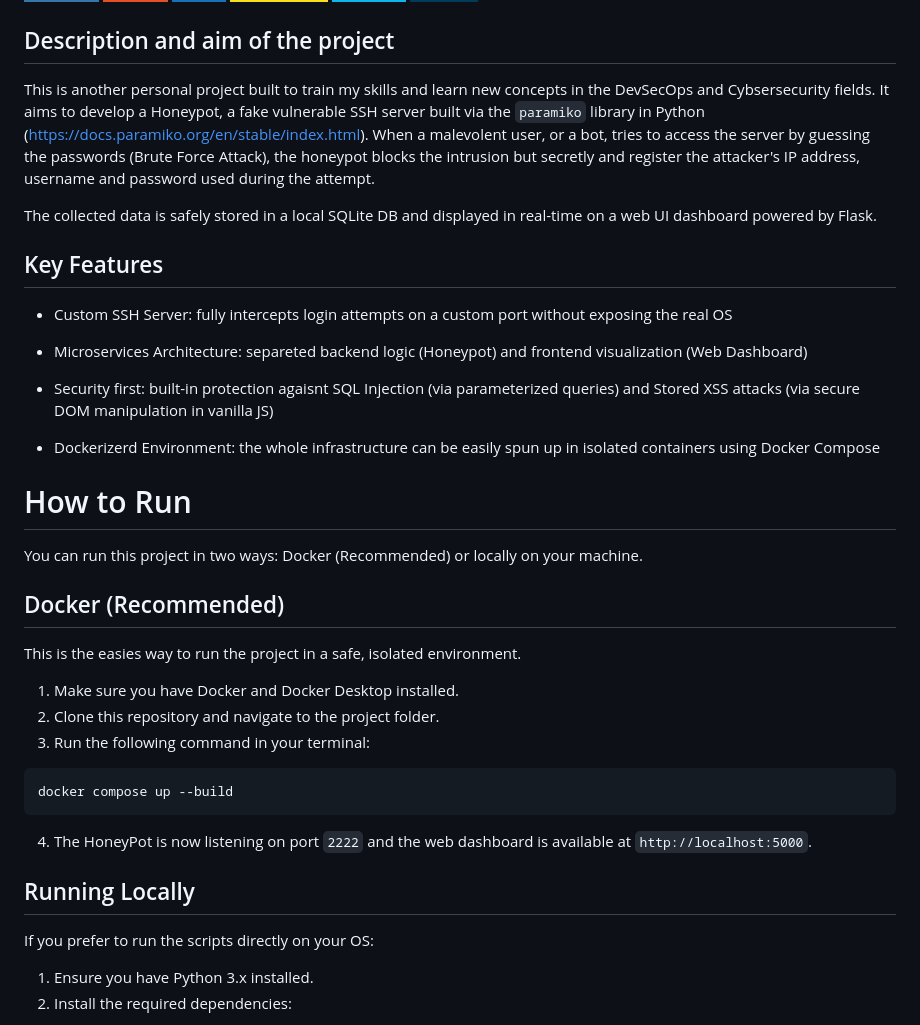
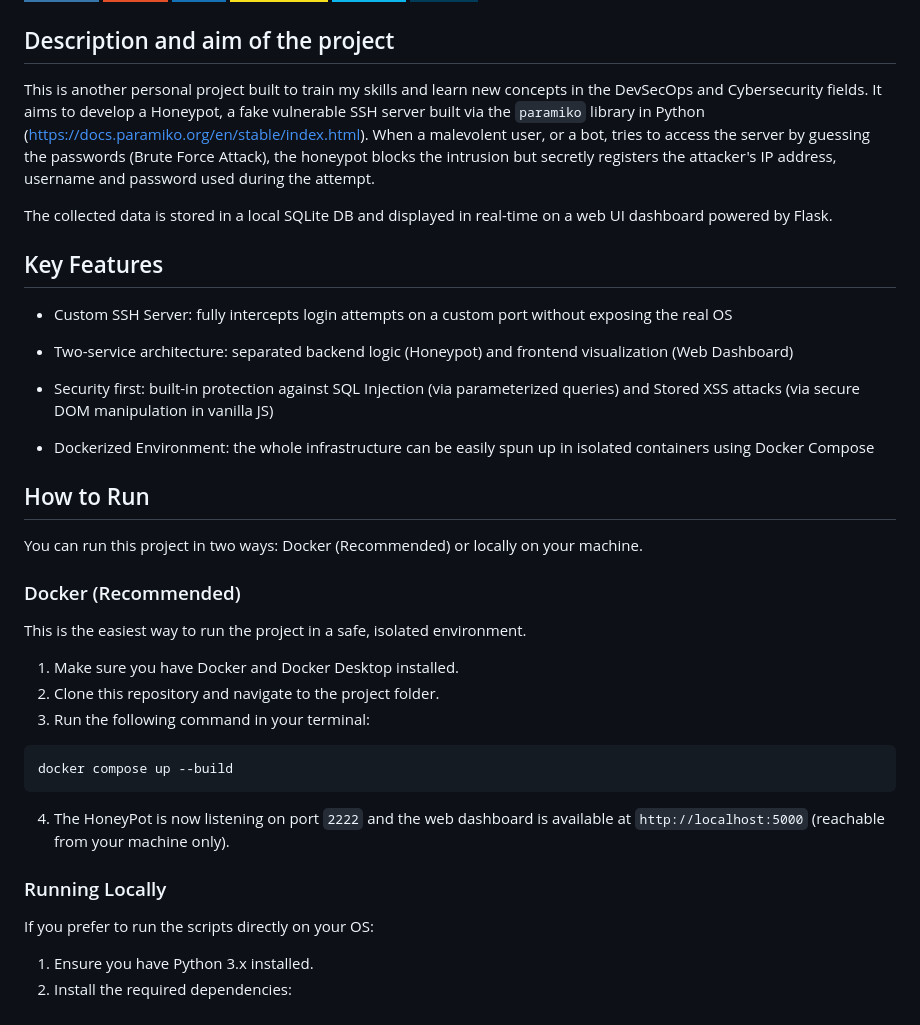
Before and after one commit to tarantaino/honeytrap, a Markdown page: README.md, the part around one of its changes. GitHub-like rendering; badges without logos.

Commit message:
Fix README typos and ADD security notes

````diff
--- a/README.md
+++ b/README.md
@@ -9,36 +9,36 @@
 
 
 ## Description and aim of the project
-This is another personal project built to train my skills and learn new concepts in the DevSecOps and Cybsersecurity fields.
-It aims to develop a Honeypot, a fake vulnerable SSH server built  via the `paramiko` library in Python (https://docs.paramiko.org/en/stable/index.html).
-When a malevolent user, or a bot, tries to access the server by guessing the passwords (Brute Force Attack), the honeypot blocks the intrusion but secretly and register the attacker's IP address, username and password used during the attempt.
+This is another personal project built to train my skills and learn new concepts in the DevSecOps and Cybersecurity fields.
+It aims to develop a Honeypot, a fake vulnerable SSH server built via the `paramiko` library in Python (https://docs.paramiko.org/en/stable/index.html).
+When a malevolent user, or a bot, tries to access the server by guessing the passwords (Brute Force Attack), the honeypot blocks the intrusion but secretly registers the attacker's IP address, username and password used during the attempt.
 
-The collected data is safely stored in a local SQLite DB and displayed in real-time on a web UI dashboard powered by Flask.
+The collected data is stored in a local SQLite DB and displayed in real-time on a web UI dashboard powered by Flask.
 
 ## Key Features
 
 - Custom SSH Server: fully intercepts login attempts on a custom port without exposing the real OS
 
-- Microservices Architecture: separeted backend logic (Honeypot) and frontend visualization (Web Dashboard)
+- Two-service architecture: separated backend logic (Honeypot) and frontend visualization (Web Dashboard)
 
-- Security first: built-in protection agaisnt SQL Injection (via parameterized queries) and Stored XSS attacks (via secure DOM manipulation in vanilla JS)
+- Security first: built-in protection against SQL Injection (via parameterized queries) and Stored XSS attacks (via secure DOM manipulation in vanilla JS)
 
-- Dockerizerd Environment: the whole infrastructure can be easily spun up in isolated containers using Docker Compose
+- Dockerized Environment: the whole infrastructure can be easily spun up in isolated containers using Docker Compose
 
-# How to Run
+## How to Run
 You can run this project in two ways: Docker (Recommended) or locally on your machine.
 
-## Docker (Recommended)
-This is the easies way to run the project in a safe, isolated environment.
+### Docker (Recommended)
+This is the easiest way to run the project in a safe, isolated environment.
 1. Make sure you have Docker and Docker Desktop installed.
 2. Clone this repository and navigate to the project folder.
 3. Run the following command in your terminal:
 ```bash
 docker compose up --build
 ```
-4. The HoneyPot is now listening on port `2222` and the web dashboard is available at `http://localhost:5000`.
+4. The HoneyPot is now listening on port `2222` and the web dashboard is available at `http://localhost:5000` (reachable from your machine only).
 
-## Running Locally
+### Running Locally
 If you prefer to run the scripts directly on your OS:
 1. Ensure you have Python 3.x installed.
 2. Install the required dependencies:
````
Also changed, not shown: other parts of README.md (+14 -6 lines).
